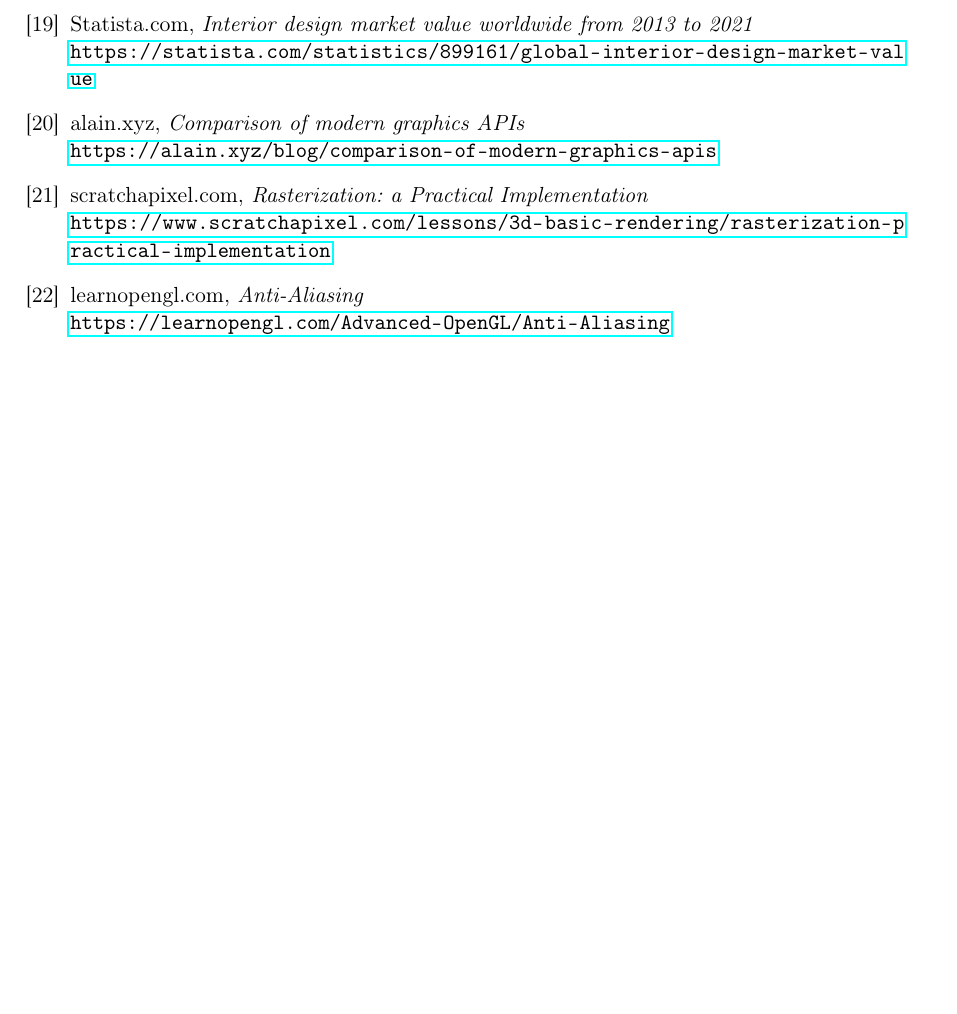
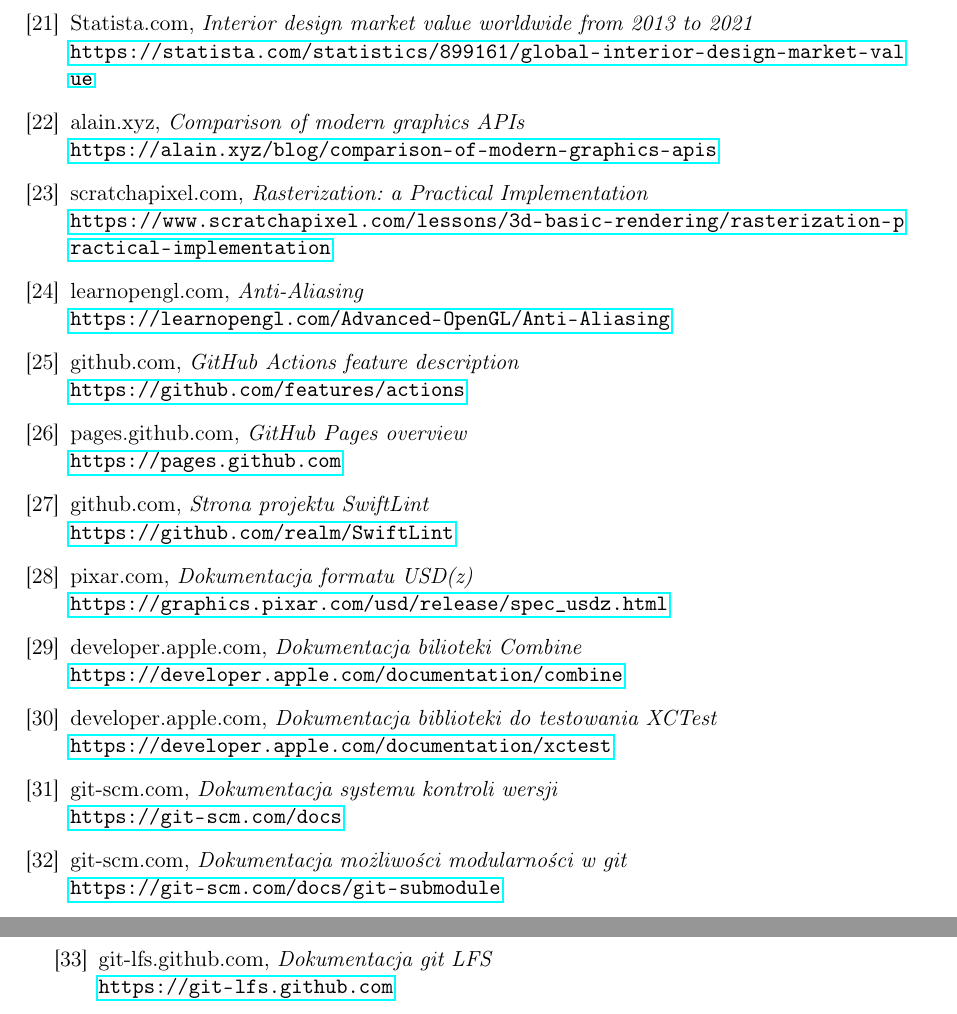
Before and after one commit to P0rc3lain/Master-s-thesis, a LaTeX thesis (master-s-thesis.tex, which reads chapters/bibliography.tex): part of page 36 of 38 before the commit and two parts of pages 36 and 37 of 40 after it, the two joined at a grey line, cut so that both start at the same text, the shorter picture padded with empty space. Compiled offline with pdfLaTeX.

Commit message:
Extend references

```diff
--- a/chapters/bibliography.tex
+++ b/chapters/bibliography.tex
@@ -96,4 +106,49 @@
     \textit{Anti-Aliasing}
     \newline
     \url{https://learnopengl.com/Advanced-OpenGL/Anti-Aliasing}
+
+    \bibitem{gh_actions} github.com,
+    \textit{GitHub Actions feature description}
+    \newline
+    \url{https://github.com/features/actions}
+
+    \bibitem{gh_pages} pages.github.com,
+    \textit{GitHub Pages overview}
+    \newline
+    \url{https://pages.github.com}
+
+    \bibitem{swiftlint_docs} github.com,
+    \textit{Strona projektu SwiftLint}
+    \newline
+    \url{https://github.com/realm/SwiftLint}
+
+    \bibitem{usd_format_docs} pixar.com,
+    \textit{Dokumentacja formatu USD(z)}
+    \newline
+    \url{https://graphics.pixar.com/usd/release/spec_usdz.html}
+
+    \bibitem{combine_docs} developer.apple.com,
+    \textit{Dokumentacja bilioteki Combine}
+    \newline
+    \url{https://developer.apple.com/documentation/combine}
+
+    \bibitem{xctest_docs} developer.apple.com,
+    \textit{Dokumentacja biblioteki do testowania XCTest}
+    \newline
+    \url{https://developer.apple.com/documentation/xctest}
+
+    \bibitem{git_docs} git-scm.com,
+    \textit{Dokumentacja systemu kontroli wersji}
+    \newline
+    \url{https://git-scm.com/docs}
+
+    \bibitem{git_submodule_docs} git-scm.com,
+    \textit{Dokumentacja możliwości modularności w git}
+    \newline
+    \url{https://git-scm.com/docs/git-submodule}
+
+    \bibitem{git_lfs_docs} git-lfs.github.com,
+    \textit{Dokumentacja git LFS}
+    \newline
+    \url{https://git-lfs.github.com}
 \end{thebibliography}
```
Also changed, not shown: chapters/bibliography.tex (10 more changed lines).
